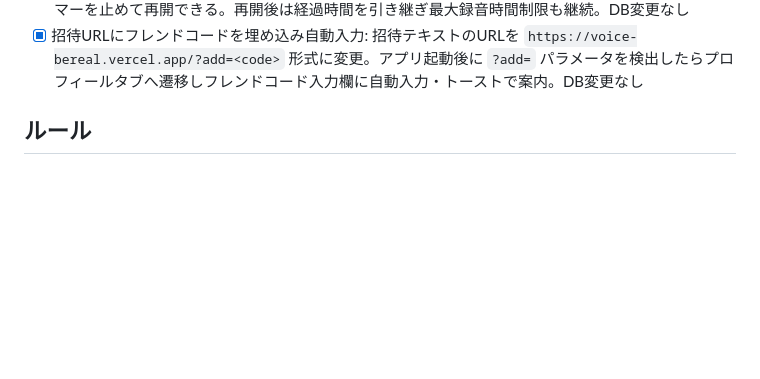
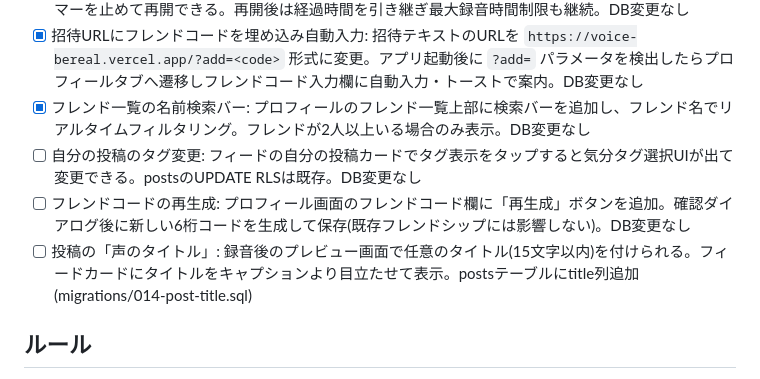
Before and after one commit to yama4423-shizuoka/voice-bereal, a Markdown page: ROADMAP.md, the part around the change. Rendered like a GitHub page; blank space fills up the shorter version.

Commit message:
auto-dev: フレンド一覧の名前検索バー(フレンドが2人以上いる場合のみ表示・リアルタイムフィルタリング・DB変更なし)

```diff
--- a/ROADMAP.md
+++ b/ROADMAP.md
@@ -92,6 +92,10 @@
 - [x] 録音前カウントダウン(3→2→1): 録音ボタンを押した後、3秒カウントダウン表示後に録音開始。カウントダウン中はキャンセル可能。パルスアニメーション付き。DB変更なし
 - [x] 録音の一時停止・再開: 録音中に「一時停止」ボタンを追加。MediaRecorder.pause()/resume()でタイマーを止めて再開できる。再開後は経過時間を引き継ぎ最大録音時間制限も継続。DB変更なし
 - [x] 招待URLにフレンドコードを埋め込み自動入力: 招待テキストのURLを `https://voice-bereal.vercel.app/?add=<code>` 形式に変更。アプリ起動後に `?add=` パラメータを検出したらプロフィールタブへ遷移しフレンドコード入力欄に自動入力・トーストで案内。DB変更なし
+- [x] フレンド一覧の名前検索バー: プロフィールのフレンド一覧上部に検索バーを追加し、フレンド名でリアルタイムフィルタリング。フレンドが2人以上いる場合のみ表示。DB変更なし
+- [ ] 自分の投稿のタグ変更: フィードの自分の投稿カードでタグ表示をタップすると気分タグ選択UIが出て変更できる。postsのUPDATE RLSは既存。DB変更なし
+- [ ] フレンドコードの再生成: プロフィール画面のフレンドコード欄に「再生成」ボタンを追加。確認ダイアログ後に新しい6桁コードを生成して保存(既存フレンドシップには影響しない)。DB変更なし
+- [ ] 投稿の「声のタイトル」: 録音後のプレビュー画面で任意のタイトル(15文字以内)を付けられる。フィードカードにタイトルをキャプションより目立たせて表示。postsテーブルにtitle列追加(migrations/014-post-title.sql)
 
 ## ルール
 
```
